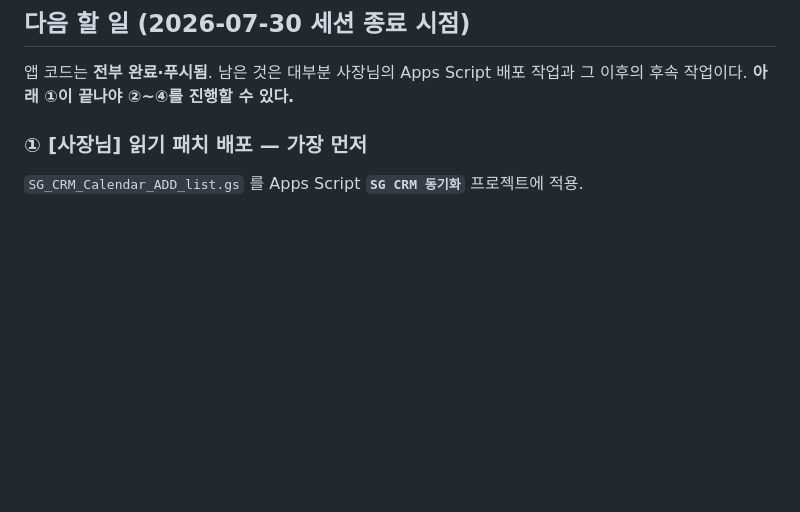
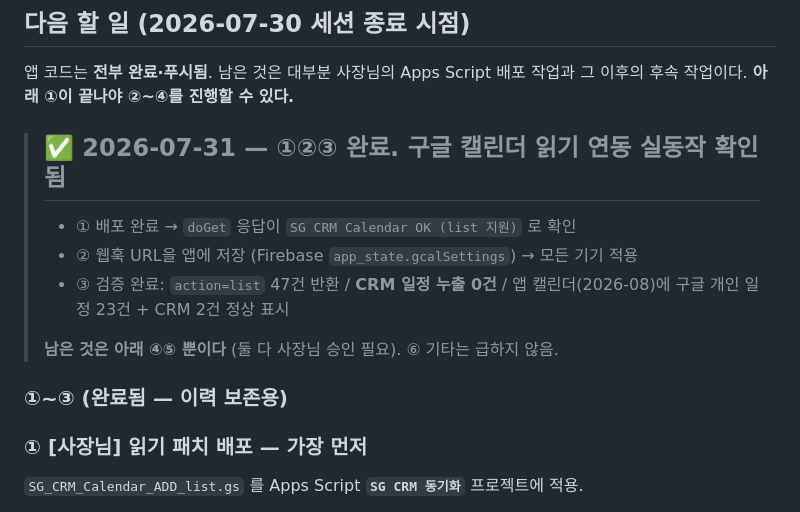
Before and after one commit to SGGIT-PNG/sgcrm, a Markdown page: PROGRESS.md, the part around the change. Drawn GitHub-style; blank space fills up the shorter version.

Commit message:
구글 캘린더 읽기 연동 실동작 확인 - PROGRESS.md 갱신
- 사장님이 Apps Script 읽기 패치 배포 완료
  doGet 응답이 SG CRM Calendar OK (list 지원) 로 전환된 것 확인
- 웹훅 URL을 앱 UI 경로로 저장하여 Firebase app_state.gcalSettings 에 기록
  이제 PC 폰 어디서 열어도 자동 적용됨
- action=list 검증: 2026-07-01~08-31 구간 47건 반환, ok=true
  CRM 일정 누출 0건 (제외 규칙 정상), 시작/종료 시각 구조 정상
- 앱 캘린더 2026-08 화면에 구글 개인 일정 23건 + CRM 일정 2건 정상 표시

남은 작업은 ISO 심사 기간 수정과 시작/마감 중복 정리 두 가지 (사장님 승인 필요)

Co-Authored-By: Claude Opus 5 <noreply@anthropic.com>

```diff
--- a/PROGRESS.md
+++ b/PROGRESS.md
@@ -137,6 +137,18 @@ export 누락으로 **타이핑해도 반응하지 않던 상태**였음.
 앱 코드는 **전부 완료·푸시됨**. 남은 것은 대부분 사장님의 Apps Script 배포 작업과
 그 이후의 후속 작업이다. **아래 ①이 끝나야 ②~④를 진행할 수 있다.**
 
+> ## ✅ 2026-07-31 — ①②③ 완료. 구글 캘린더 읽기 연동 **실동작 확인됨**
+>
+> - ① 배포 완료 → `doGet` 응답이 `SG CRM Calendar OK (list 지원)` 로 확인
+> - ② 웹훅 URL을 앱에 저장 (Firebase `app_state.gcalSettings`) → 모든 기기 적용
+> - ③ 검증 완료: `action=list` 47건 반환 / **CRM 일정 누출 0건** /
+>   앱 캘린더(2026-08)에 구글 개인 일정 23건 + CRM 2건 정상 표시
+>
+> **남은 것은 아래 ④⑤ 뿐이다** (둘 다 사장님 승인 필요).
+> ⑥ 기타는 급하지 않음.
+
+### ①~③ (완료됨 — 이력 보존용)
+
 ### ① [사장님] 읽기 패치 배포 — 가장 먼저
 
 `SG_CRM_Calendar_ADD_list.gs` 를 Apps Script **`SG CRM 동기화`** 프로젝트에 적용.
```
